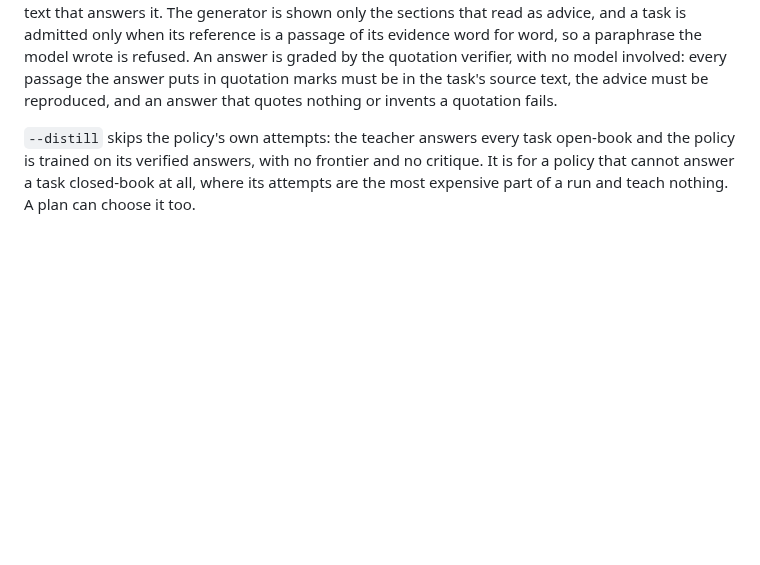
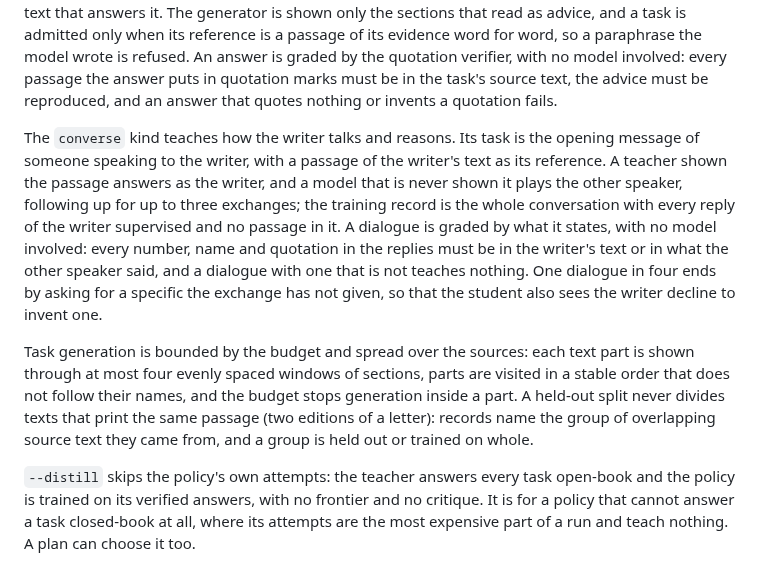
Before and after one commit to swedishembedded/splinter, a Markdown page: crates/splinter/README.md, the part around the change. Drawn GitHub-style; blank space fills up the shorter version.

Commit message:
docs: the converse kind, bounded task generation and group-aware held-out splits

```diff
--- a/crates/splinter/README.md
+++ b/crates/splinter/README.md
@@ -142,6 +142,26 @@ for word, so a paraphrase the model wrote is refused. An answer is graded by
 the quotation verifier, with no model involved: every passage the answer puts
 in quotation marks must be in the task's source text, the advice must be
 reproduced, and an answer that quotes nothing or invents a quotation fails.
+
+The `converse` kind teaches how the writer talks and reasons. Its task is the
+opening message of someone speaking to the writer, with a passage of the
+writer's text as its reference. A teacher shown the passage answers as the
+writer, and a model that is never shown it plays the other speaker, following
+up for up to three exchanges; the training record is the whole conversation
+with every reply of the writer supervised and no passage in it. A dialogue
+is graded by what it states, with no model involved: every number, name and
+quotation in the replies must be in the writer's text or in what the other
+speaker said, and a dialogue with one that is not teaches nothing. One
+dialogue in four ends by asking for a specific the exchange has not given, so
+that the student also sees the writer decline to invent one.
+
+Task generation is bounded by the budget and spread over the sources: each
+text part is shown through at most four evenly spaced windows of sections,
+parts are visited in a stable order that does not follow their names, and the
+budget stops generation inside a part. A held-out split never divides texts
+that print the same passage (two editions of a letter): records name the
+group of overlapping source text they came from, and a group is held out or
+trained on whole.
 
 `--distill` skips the policy's own attempts: the teacher answers every task
 open-book and the policy is trained on its verified answers, with no
```
